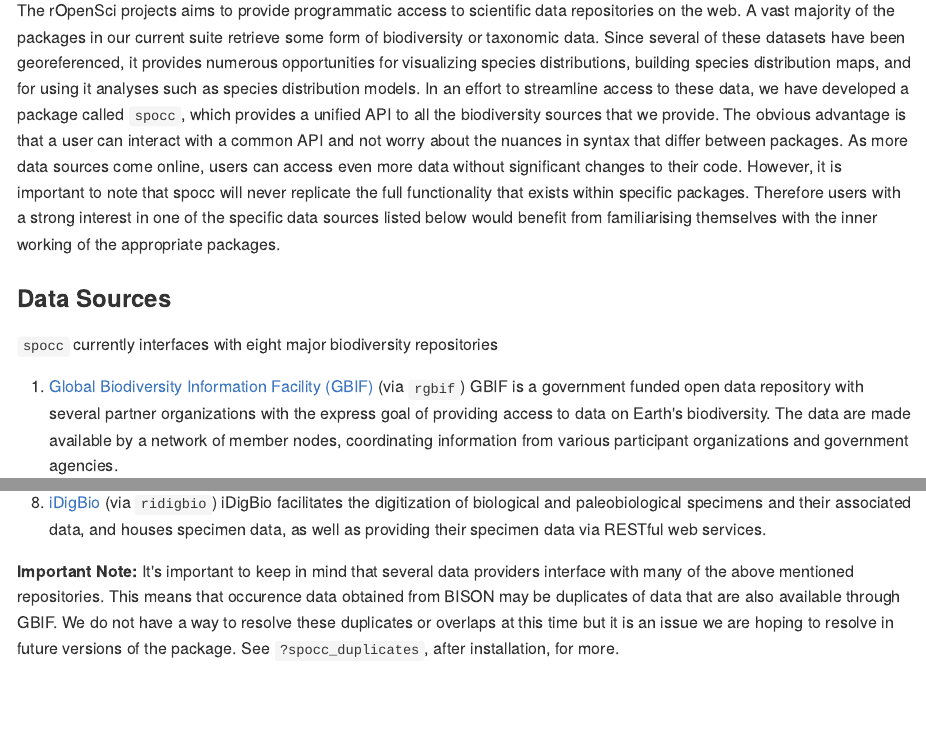
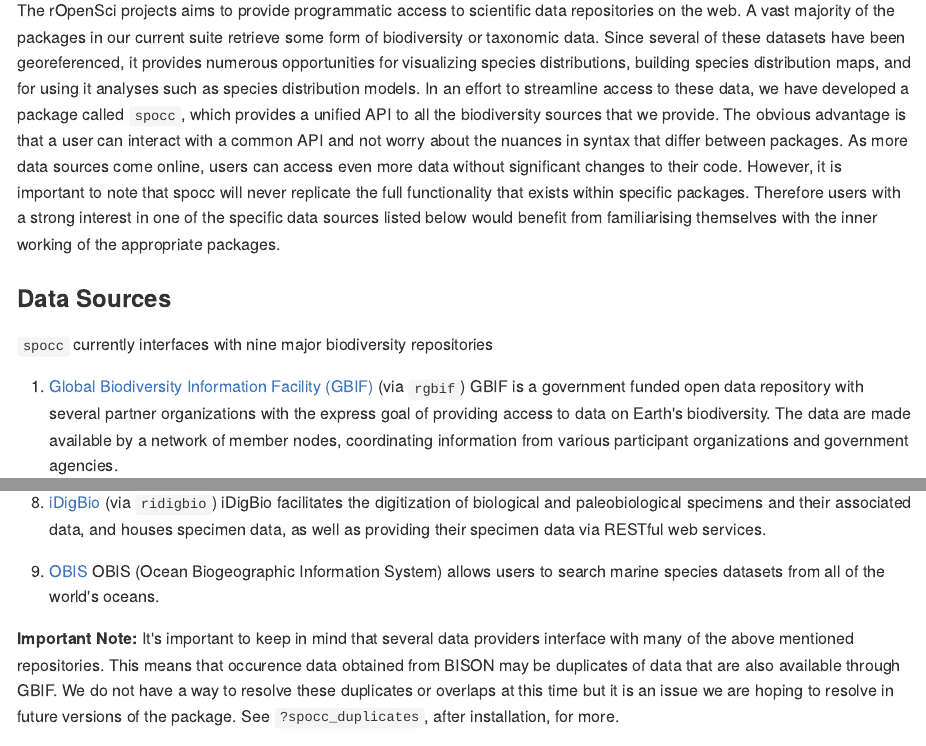
Before and after one commit to ropensci/spocc, an R Markdown document (inst/vign/spocc_vignette.Rmd): the page in a window 1100 px wide, from 170 px down, and a second part further down, joined at a grey line. The pictures show the output file inst/vign/spocc_vignette.md that the author committed with the source, drawn offline in the style of GitHub.

Commit message:
updated vignette and pkg level man file with obis stuff

```diff
--- a/inst/vign/spocc_vignette.Rmd
+++ b/inst/vign/spocc_vignette.Rmd
@@ -22,7 +22,7 @@
 
 ### Data Sources
 
-`spocc` currently interfaces with eight major biodiversity repositories
+`spocc` currently interfaces with nine major biodiversity repositories
 
 1. [Global Biodiversity Information Facility (GBIF)](http://www.gbif.org/) (via `rgbif`)
 GBIF is a government funded open data repository with several partner organizations with the express goal of providing access to data on Earth's biodiversity. The data are made available by a network of member nodes, coordinating information from various participant organizations and government agencies.
@@ -47,6 +47,9 @@
 
 8. [iDigBio](https://www.idigbio.org/) (via `ridigbio`)
 iDigBio facilitates the digitization of biological and paleobiological specimens and their associated data, and houses specimen data, as well as providing their specimen data via RESTful web services.
+
+9. [OBIS](http://www.iobis.org/)
+OBIS (Ocean Biogeographic Information System) allows users to search marine species datasets from all of the world's oceans.
 
 __Important Note:__ It's important to keep in mind that several data providers interface with many of the above mentioned repositories. This means that occurence data obtained from BISON may be duplicates of data that are also available through GBIF. We do not have a way to resolve these duplicates or overlaps at this time but it is an issue we are hoping to resolve in future versions of the package. See `?spocc_duplicates`, after installation, for more.
 
```
Also changed, not shown: vignettes/spocc_vignette.Rmd (+4 -1 lines), inst/vign/spocc_vignette.md, 2 other files.
